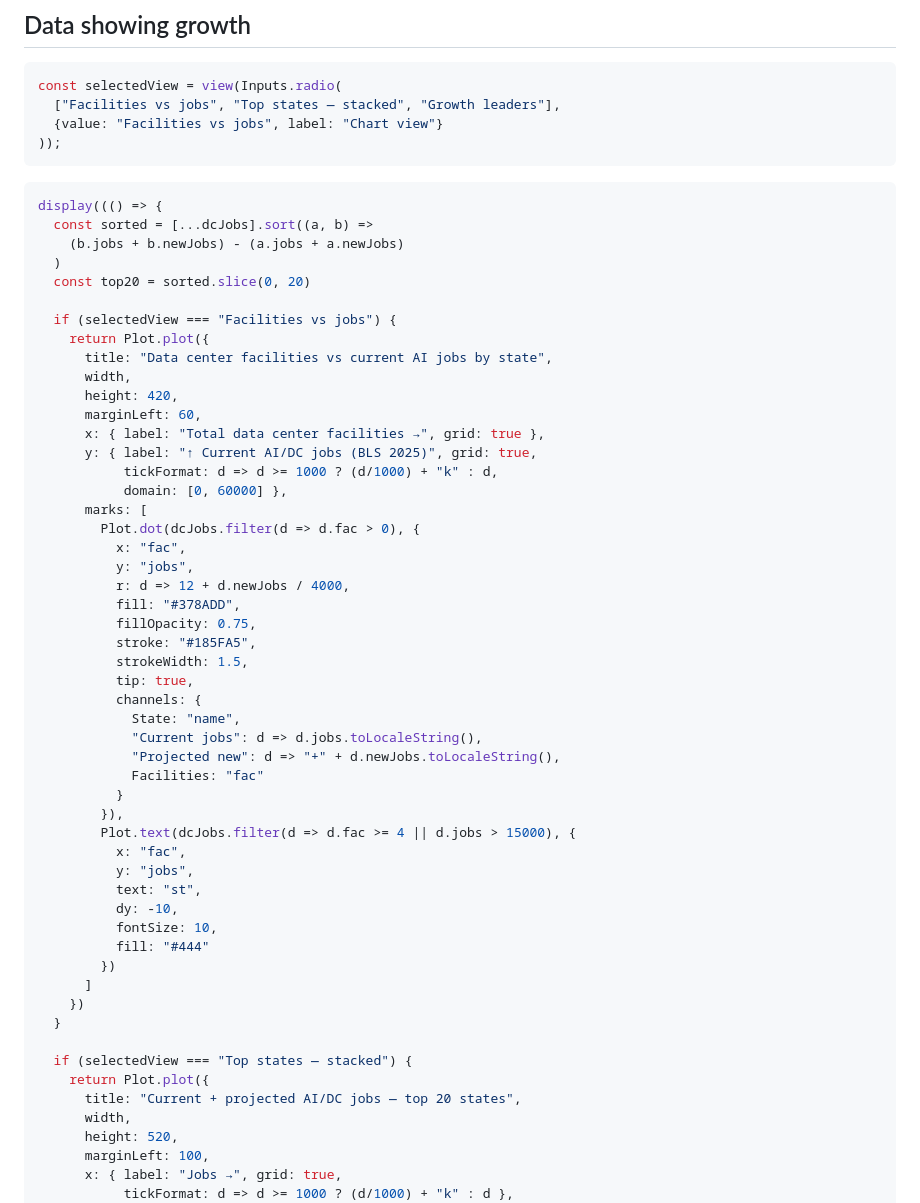
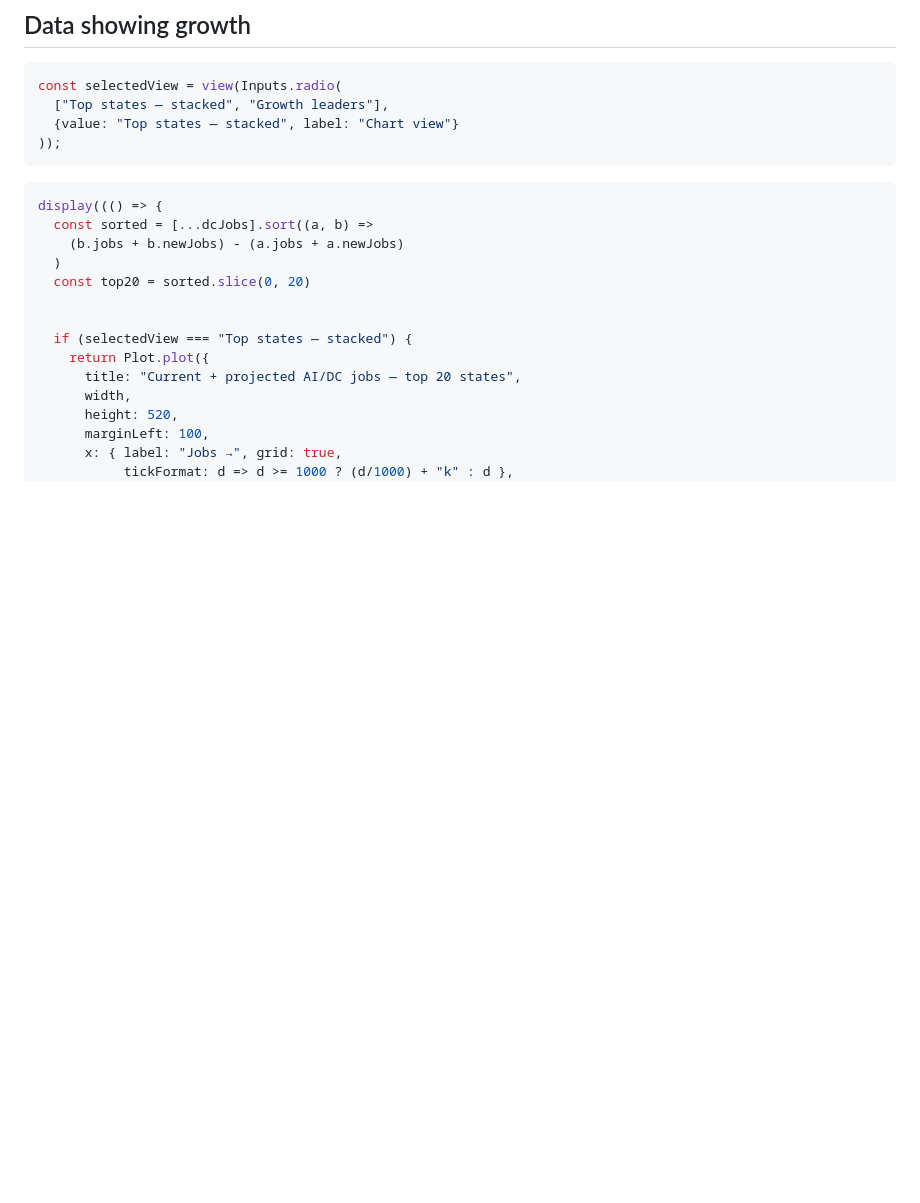
Before and after one commit to ellasuk6/AI-Jobs, a Markdown page: src/analytics-page-demo.md, the part around the change. Rendered like a GitHub page; blank space fills up the shorter version.

Commit message:
Deleting repetitive graphs

````diff
--- a/src/analytics-page-demo.md
+++ b/src/analytics-page-demo.md
@@ -62,8 +62,8 @@ const plotStyle = {fontFamily: "Inter, system-ui, sans-serif", fontSize: "13px",
 
 ```js
 const selectedView = view(Inputs.radio(
-  ["Facilities vs jobs", "Top states — stacked", "Growth leaders"],
-  {value: "Facilities vs jobs", label: "Chart view"}
+  ["Top states — stacked", "Growth leaders"],
+  {value: "Top states — stacked", label: "Chart view"}
 ));
 ```
 
@@ -76,44 +76,6 @@ display((() => {
   )
   const top20 = sorted.slice(0, 20)
 
-  if (selectedView === "Facilities vs jobs") {
-    return Plot.plot({
-      title: "Data center facilities vs current AI jobs by state",
-      width,
-      height: 420,
-      marginLeft: 60,
-      x: { label: "Total data center facilities →", grid: true },
-      y: { label: "↑ Current AI/DC jobs (BLS 2025)", grid: true,
-           tickFormat: d => d >= 1000 ? (d/1000) + "k" : d,
-           domain: [0, 60000] },
-      marks: [
-        Plot.dot(dcJobs.filter(d => d.fac > 0), {
-          x: "fac",
-          y: "jobs",
-          r: d => 12 + d.newJobs / 4000,
-          fill: "#378ADD",
-          fillOpacity: 0.75,
-          stroke: "#185FA5",
-          strokeWidth: 1.5,
-          tip: true,
-          channels: {
-            State: "name",
-            "Current jobs": d => d.jobs.toLocaleString(),
-            "Projected new": d => "+" + d.newJobs.toLocaleString(),
-            Facilities: "fac"
-          }
-        }),
-        Plot.text(dcJobs.filter(d => d.fac >= 4 || d.jobs > 15000), {
-          x: "fac",
-          y: "jobs",
-          text: "st",
-          dy: -10,
-          fontSize: 10,
-          fill: "#444"
-        })
-      ]
-    })
-  }
 
   if (selectedView === "Top states — stacked") {
     return Plot.plot({
````
